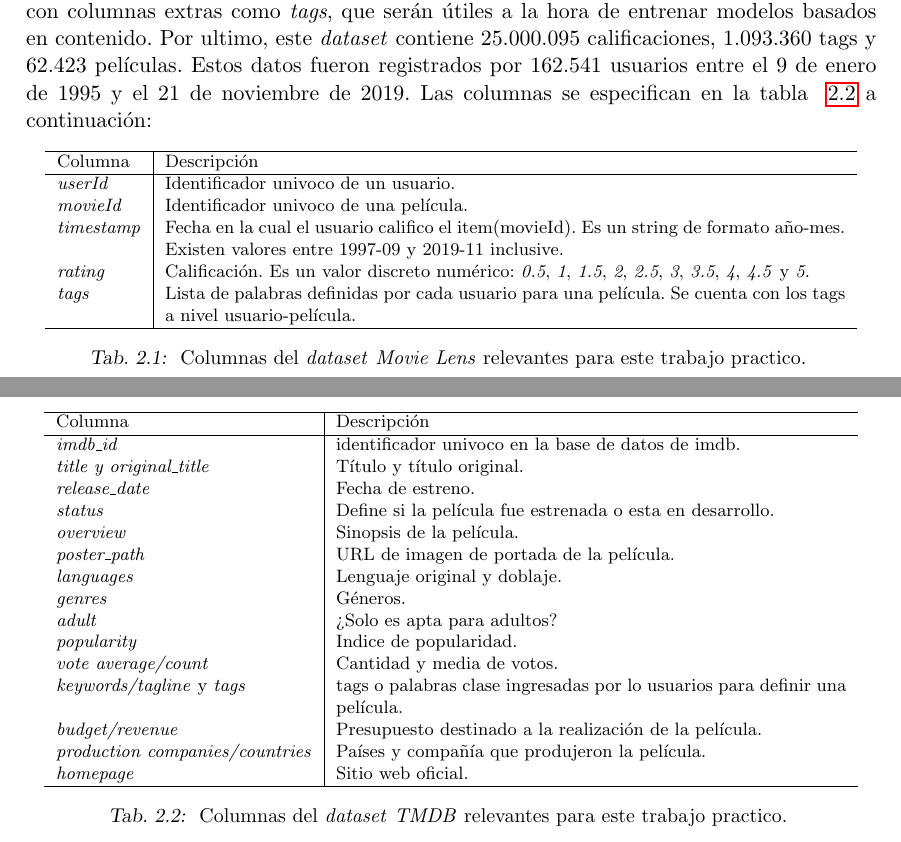
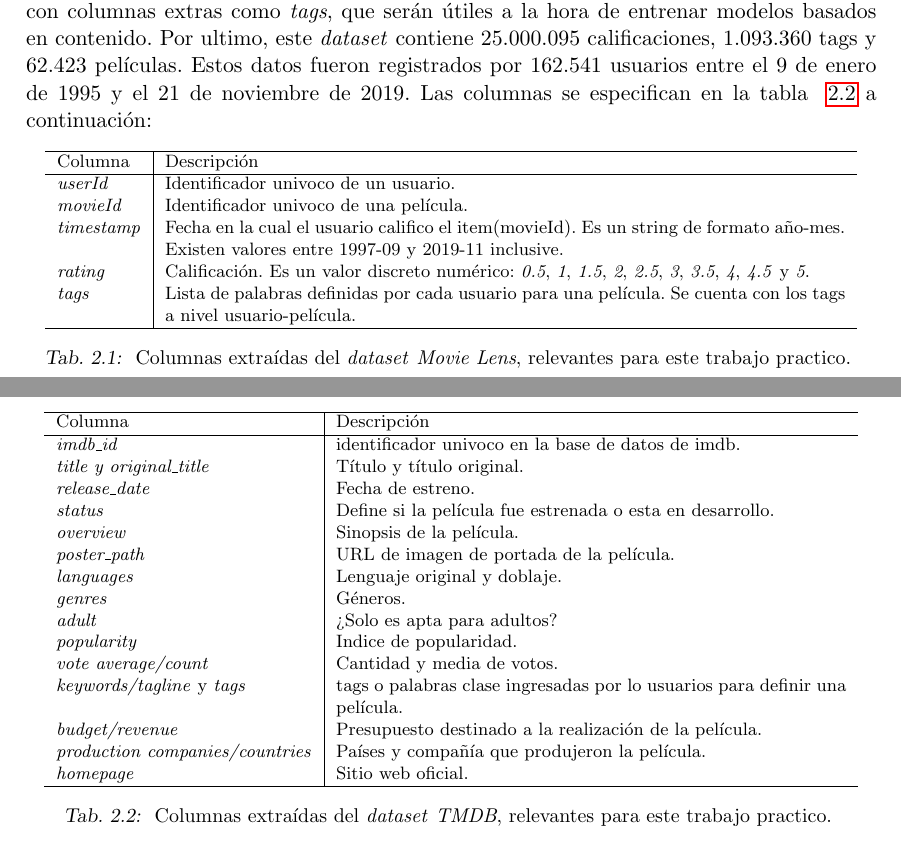
Before and after one commit to adrianmarino/thesis-paper, a LaTeX thesis (docs/thesis/thesis.tex): two parts of pages 13 and 14 of 60, joined at a grey line, cut so that both start at the same text. Compiled offline with pdfLaTeX.

Commit message:
feat: general format

```diff
--- a/docs/thesis/thesis.tex
+++ b/docs/thesis/thesis.tex
@@ -206,7 +206,7 @@ Por ultimo, este \textit{dataset} contiene 25.000.095 calificaciones, 1.093.360
 	\hline
 	\end{tabular}
 	\caption{
-		Columnas del \textit{dataset} \textit{Movie Lens} relevantes para este trabajo practico.
+		Columnas extraídas del \textit{dataset} \textit{Movie Lens}, relevantes para este trabajo practico.
 	}
 	\label{table:movieLensColumns}
 \end{table}
@@ -247,7 +247,7 @@ modelos híbridos, los cuales se busca explorar en el trabajo de tesis. Contiene
 	\hline
 	\end{tabular}
 	\caption{
-		Columnas del \textit{dataset} \textit{TMDB} relevantes para este trabajo practico.
+		Columnas extraídas del \textit{dataset} \textit{TMDB}, relevantes para este trabajo practico.
 	}
 	\label{table:tmdbColumns}
 \end{table}
```
Also changed, not shown: docs/thesis/thesis.pdf, 1 other file.
